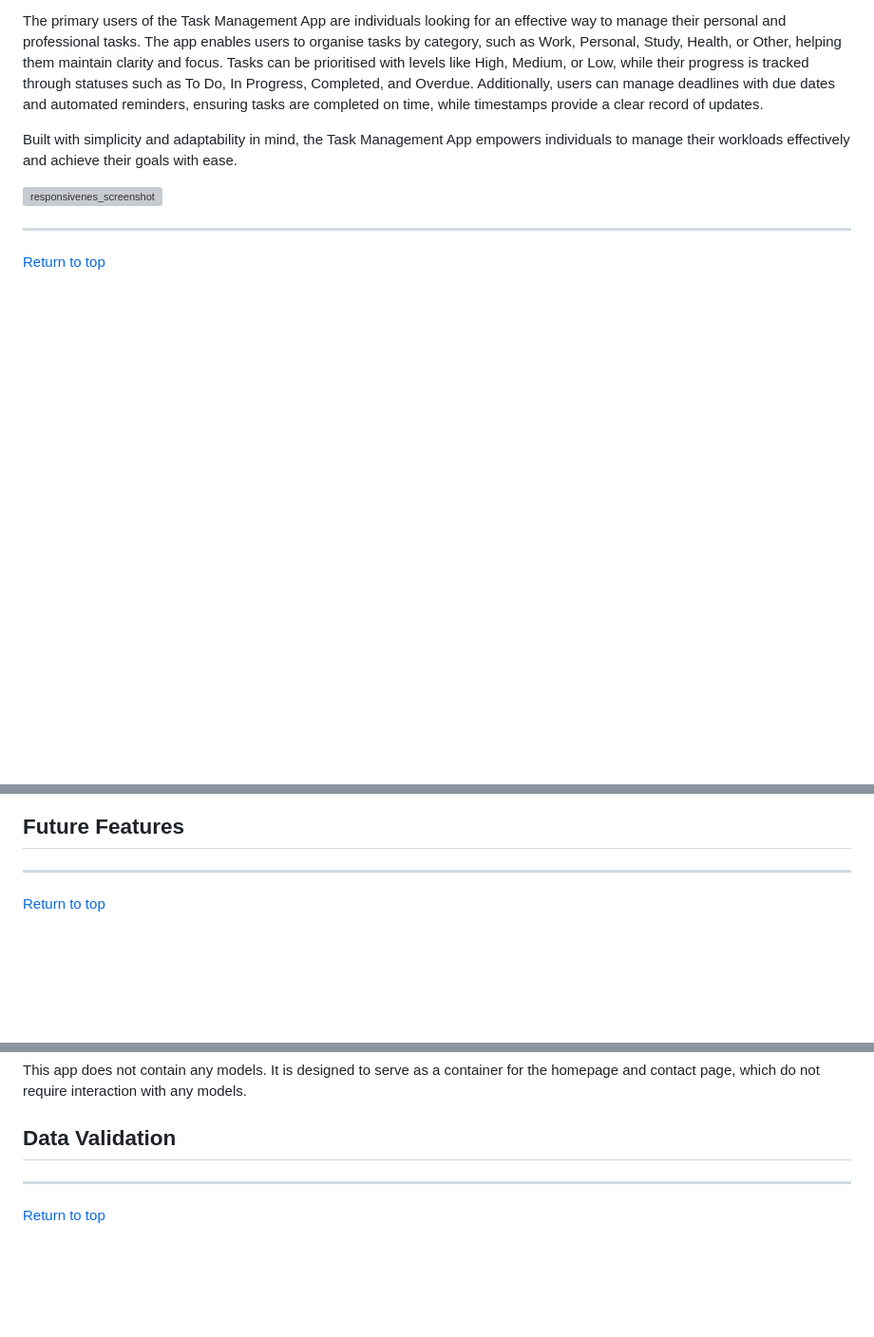
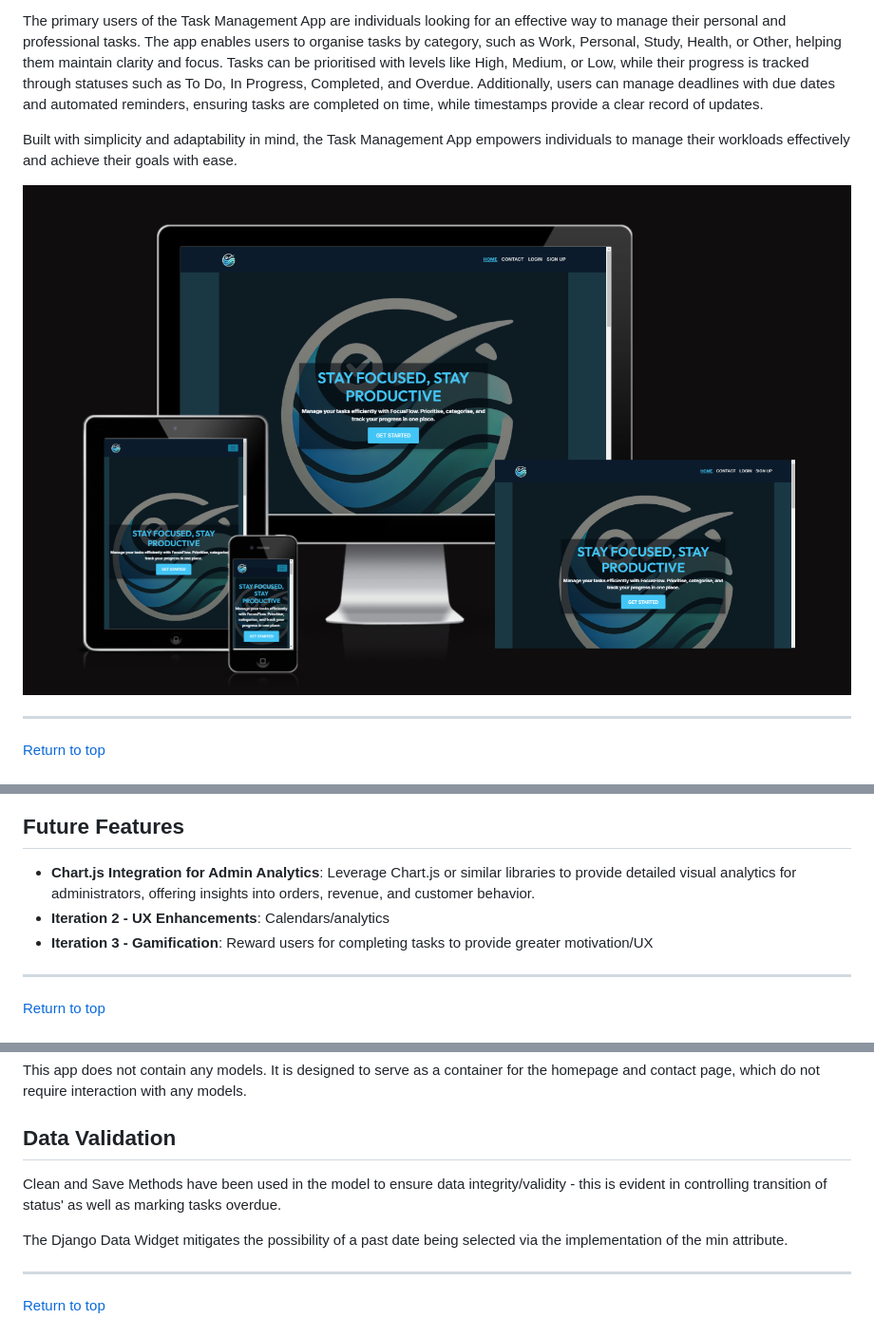
Before and after one commit to MFS4711/Hackathon-2-Task_Manager, a Markdown page: README.md, 3 parts joined by grey strips. Shown: that part at 95% size. GitHub-like rendering; pictures changed too: readme_images/responsiveness_screenshot.png (added); blank space fills up the shorter version; grey boxes are pictures that could not be loaded.

```diff
--- a/README.md
+++ b/README.md
@@ -64,7 +64,7 @@ The primary users of the Task Management App are individuals looking for an effe
 
 Built with simplicity and adaptability in mind, the Task Management App empowers individuals to manage their workloads effectively and achieve their goals with ease.
 
-![responsivenes_screenshot](/readme_images/responsiveness_image.png)
+![responsivenes_screenshot](/readme_images/responsiveness_screenshot.png)
 
 ---
 
@@ -193,8 +199,9 @@ This is the standard allauth logout page, with a button to logout.
 
 
 ## Future Features
-<!-- REMOVE WHEN SECTION COMPLETED -->
-<!-- List Future Features -->
+- **Chart.js Integration for Admin Analytics**: Leverage Chart.js or similar libraries to provide detailed visual analytics for administrators, offering insights into orders, revenue, and customer behavior.
+- **Iteration 2 - UX Enhancements**: Calendars/analytics
+- **Iteration 3 - Gamification**: Reward users for completing tasks to provide greater motivation/UX
 
 ---
 
@@ -394,9 +401,9 @@ This app does not contain any models. It is designed to serve as a container for
 
 ## Data Validation
 
-<!-- REMOVE WHEN SECTION COMPLETED -->
+Clean and Save Methods have been used in the model to ensure data integrity/validity - this is evident in controlling transition of status' as well as marking tasks overdue.
 
-<!-- Any specific custom validation - Js/python -->
+The Django Data Widget mitigates the possibility of a past date being selected via the implementation of the min attribute.
 
 ---
 
```
Also changed, not shown: other parts of README.md (+27 -4 lines), 1 other file.
